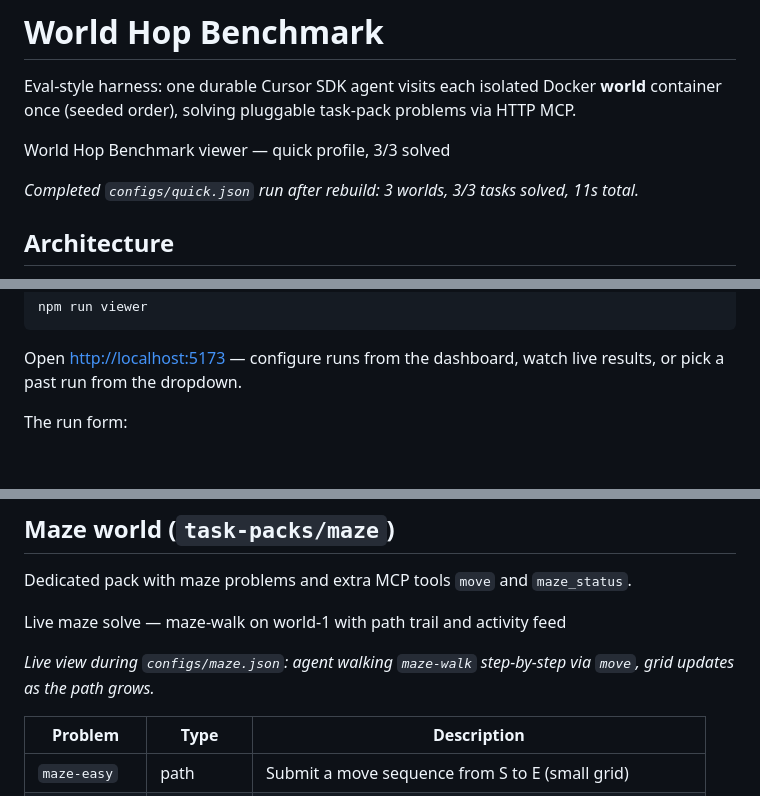
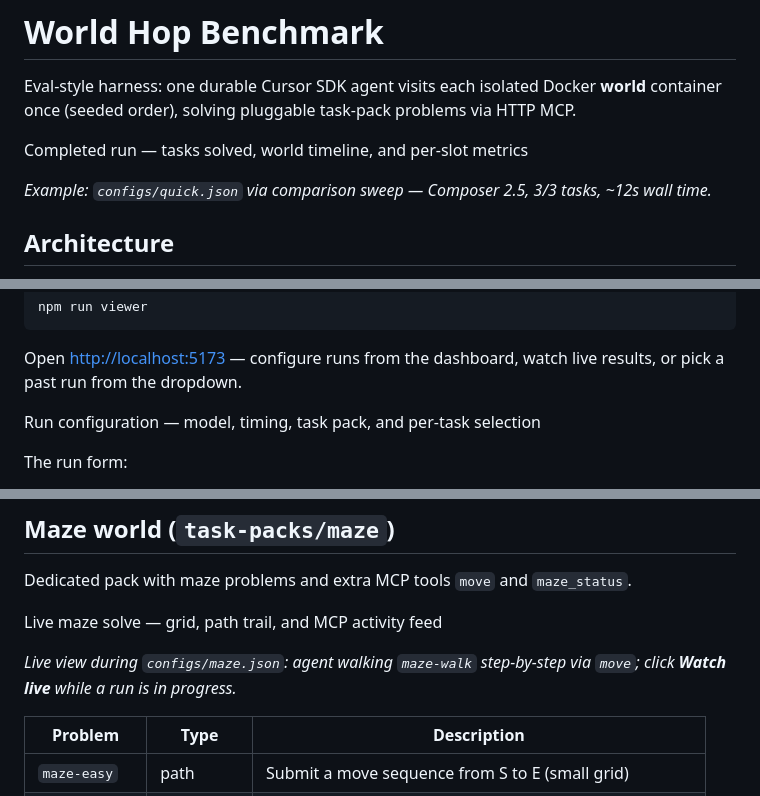
Before and after one commit to nthpaul/world-hopper, a Markdown page: README.md, 3 parts joined by grey strips. GitHub-like rendering; blank space fills up the shorter version.

````diff
--- a/README.md
+++ b/README.md
@@ -2,9 +2,9 @@
 
 Eval-style harness: one durable Cursor SDK agent visits each isolated Docker **world** container once (seeded order), solving pluggable task-pack problems via HTTP MCP.
 
-World Hop Benchmark viewer — quick profile, 3/3 solved
+Completed run — tasks solved, world timeline, and per-slot metrics
 
-*Completed `configs/quick.json` run after rebuild: 3 worlds, 3/3 tasks solved, 11s total.*
+*Example: `configs/quick.json` via comparison sweep — Composer 2.5, 3/3 tasks, ~12s wall time.*
 
 ## Architecture
 
@@ -116,6 +122,8 @@ npm run viewer
 ```
 
 Open [http://localhost:5173](http://localhost:5173) — configure runs from the dashboard, watch live results, or pick a past run from the dropdown.
+
+Run configuration — model, timing, task pack, and per-task selection
 
 The run form:
 
@@ -157,9 +165,9 @@ When using Docker, `TASK_PACK`, `PROBLEM_IDS`, and `WORLD_ASSIGNMENTS` must matc
 
 Dedicated pack with maze problems and extra MCP tools `move` and `maze_status`.
 
-Live maze solve — maze-walk on world-1 with path trail and activity feed
+Live maze solve — grid, path trail, and MCP activity feed
 
-*Live view during `configs/maze.json`: agent walking `maze-walk` step-by-step via `move`, grid updates as the path grows.*
+*Live view during `configs/maze.json`: agent walking `maze-walk` step-by-step via `move`; click **Watch live** while a run is in progress.*
 
 
 | Problem       | Type        | Description                                               |
````
Also changed, not shown: other parts of README.md (+33 -27 lines), docs/images/viewer-dashboard.png (added), docs/images/viewer-maze-live.png, docs/images/viewer-results.png (added), docs/images/viewer.png (deleted).
